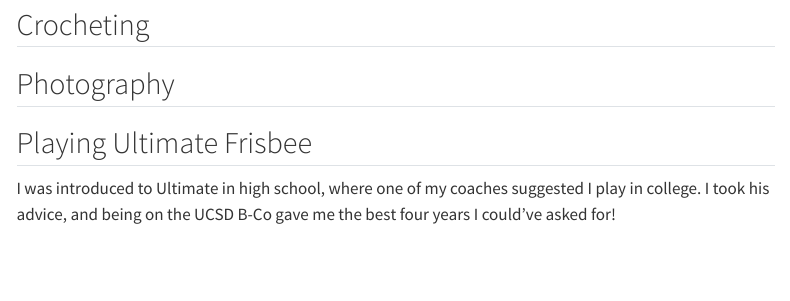
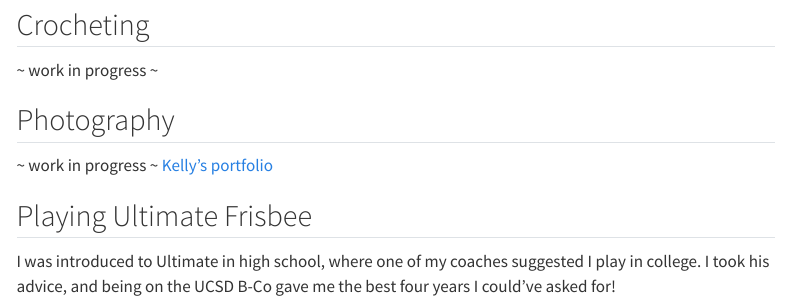
Before and after one commit to kloo49/kloo49.github.io, a Quarto document (interests.qmd): the page in a window 1100 px wide, from 1400 px down. Rendered offline with R 4.5, knitr and Pandoc in place of Quarto, with nearby package versions; menus at the side of the page are left out.

Commit message:
remove resources page, added photography portfolio

```diff
--- a/_quarto.yml
+++ b/_quarto.yml
@@ -9,8 +9,6 @@ website:
       - href: index.qmd
         text: Home
       - about.qmd
-      - href: resources.qmd
-        text: Resources
       - href: interests.qmd
         text: Interests
   page-footer:
--- a/interests.qmd
+++ b/interests.qmd
@@ -31,8 +31,11 @@ Currently, I've just been making bread. Stay tuned for my pizza journey!
 ![One of the best loaves I've baked](images/IMG_6332.jpg){fig-align='left' width=600px}
 
 ## Crocheting
+~ work in progress ~
 
 ## Photography
+~ work in progress ~
+[Kelly's portfolio](https://neverbelikeyou.wixsite.com/photography)
 
 ## Playing Ultimate Frisbee
 I was introduced to Ultimate in high school, where one of my coaches suggested I play in college. I took his advice, and being on the UCSD B-Co gave me the best four years I could've asked for!
```
